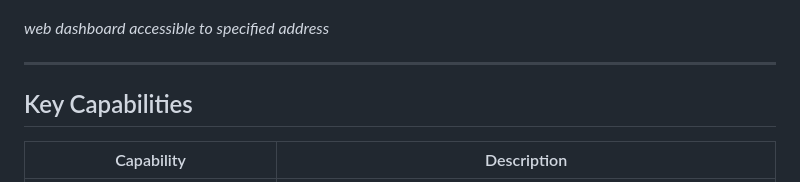
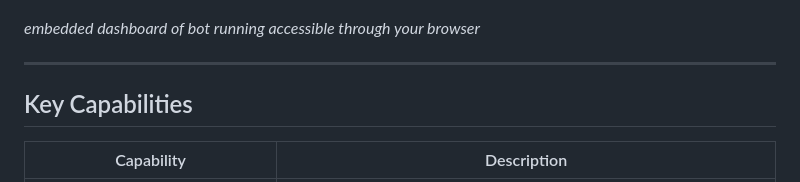
Before and after one commit to finlandhl/rebirth-trader, a Markdown page: README.md, the part around the change. Rendered like a GitHub page.

Commit message:
Update caption to 'embedded dashboard of bot running accessible through your browser'

```diff
--- a/README.md
+++ b/README.md
@@ -19,7 +19,7 @@ From a mobile phone, open the URL in Chrome or Safari. The dashboard is fully re
 
 [![Rebirth Trader running on Android via Termux — click to play](https://raw.githubusercontent.com/finlandhl/rebirth-trader/main/assets/demo-phone.jpg)](https://github.com/finlandhl/rebirth-trader/blob/main/assets/demo-phone.mp4)
 
-*web dashboard accessible to specified address*
+*embedded dashboard of bot running accessible through your browser*
 
 ---
 
```
